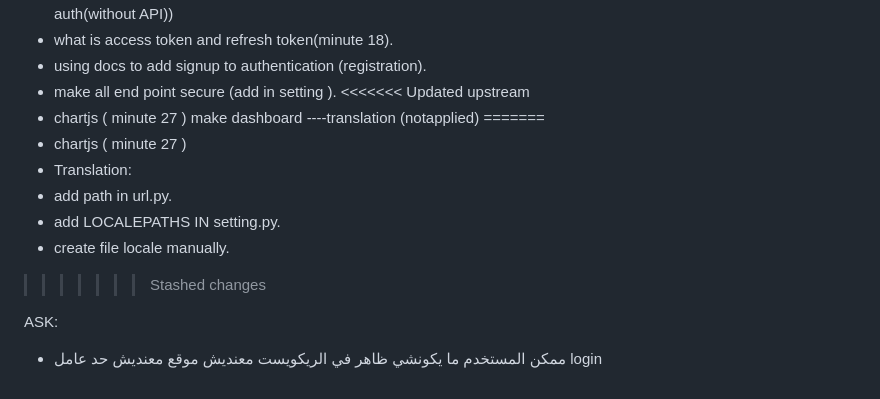
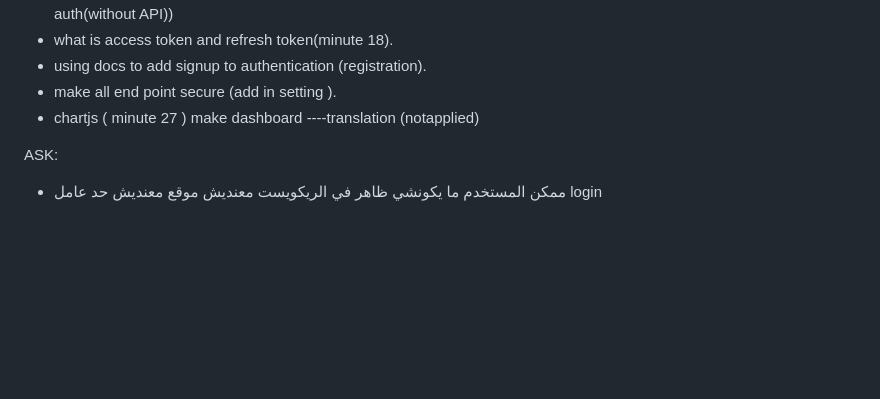
Before and after one commit to Mohamed-Taha-Essa/Django-Amazone-Clone, a Markdown page: learning.md, the part around the change. GitHub-like rendering; blank space fills up the shorter version.

```diff
--- a/learning.md
+++ b/learning.md
@@ -191,16 +191,8 @@ I want to show in api what i showed in views(orders list,detail,applycoupon)
 - what is access token and refresh token(minute 18).
 - using docs to add signup to authentication (registration).
 - make all end point secure (add in setting ).
-<<<<<<< Updated upstream
 - chartjs ( minute 27 ) make dashboard
 ----translation (notapplied)
-=======
-- chartjs ( minute 27 )
-- Translation:
-- add path in url.py.
-- add LOCALEPATHS IN setting.py.
-- create file locale manually.
->>>>>>> Stashed changes
 
 ASK:
   - ممكن المستخدم ما يكونشي ظاهر في الريكويست معنديش موقع معنديش حد عامل login
```
